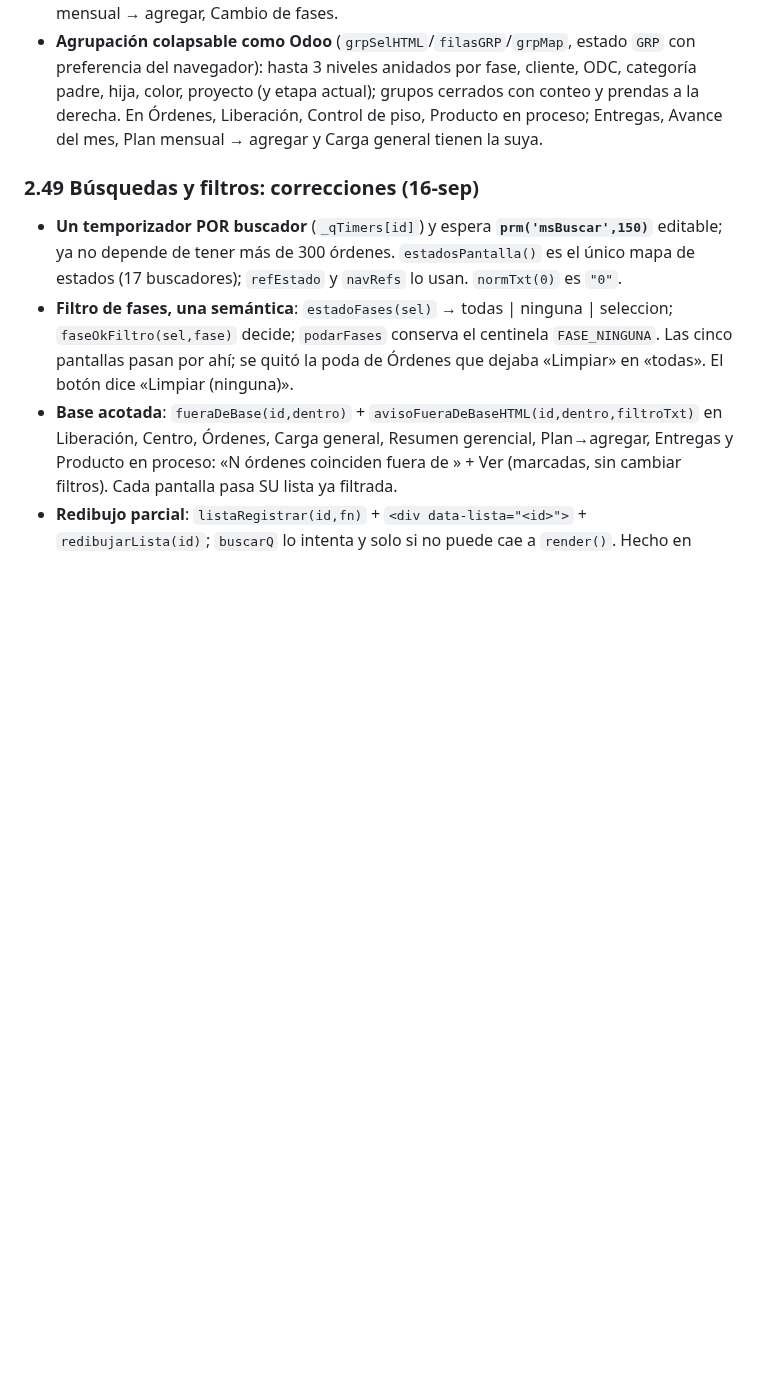
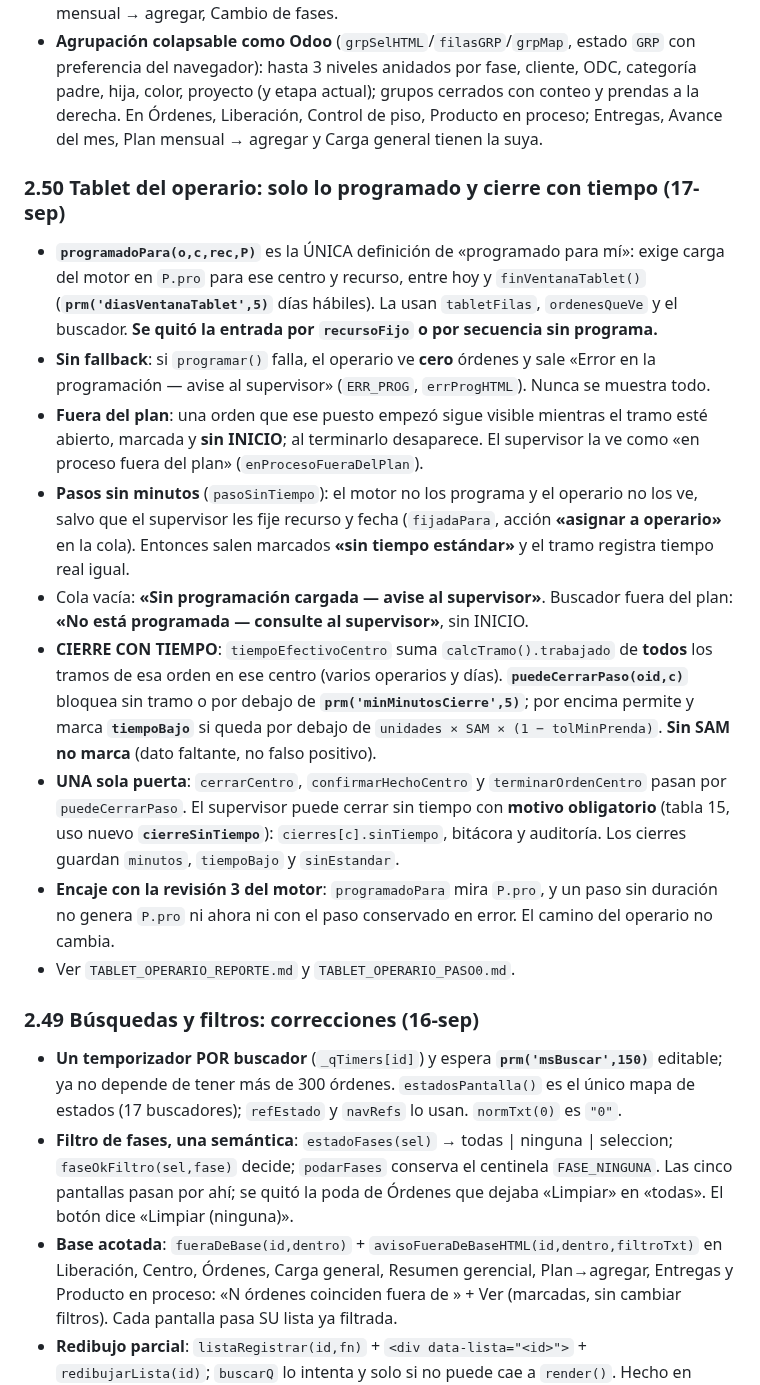
Before and after one commit to claudeplanificaciontempo-debug/tempo-pcp, a Markdown page: TRASPASO_TEMPO_PCP.md, the part around the change. Rendered like a GitHub page; blank space fills up the shorter version.

Commit message:
Reporte de la tablet del operario, traspaso y CLAUDE.md
Co-Authored-By: Claude Opus 5 <noreply@anthropic.com>

```diff
--- a/TRASPASO_TEMPO_PCP.md
+++ b/TRASPASO_TEMPO_PCP.md
@@ -203,6 +203,33 @@ resumen por centro compacto; semanas vacías ocultas (15-sep). Estado: septiembr
   hasta 3 niveles anidados por fase, cliente, ODC, categoría padre, hija, color, proyecto (y etapa actual); grupos
   cerrados con conteo y prendas a la derecha. En Órdenes, Liberación, Control de piso, Producto en proceso; Entregas,
   Avance del mes, Plan mensual → agregar y Carga general tienen la suya.
+
+### 2.50 Tablet del operario: solo lo programado y cierre con tiempo (17-sep)
+- **`programadoPara(o,c,rec,P)`** es la ÚNICA definición de «programado para mí»: exige carga del motor en
+  `P.pro` para ese centro y recurso, entre hoy y `finVentanaTablet()` (**`prm('diasVentanaTablet',5)`** días
+  hábiles). La usan `tabletFilas`, `ordenesQueVe` y el buscador. **Se quitó la entrada por `recursoFijo` o por
+  secuencia sin programa.**
+- **Sin fallback**: si `programar()` falla, el operario ve **cero** órdenes y sale «Error en la programación —
+  avise al supervisor» (`ERR_PROG`, `errProgHTML`). Nunca se muestra todo.
+- **Fuera del plan**: una orden que ese puesto empezó sigue visible mientras el tramo esté abierto, marcada y
+  **sin INICIO**; al terminarlo desaparece. El supervisor la ve como «en proceso fuera del plan»
+  (`enProcesoFueraDelPlan`).
+- **Pasos sin minutos** (`pasoSinTiempo`): el motor no los programa y el operario no los ve, salvo que el
+  supervisor les fije recurso y fecha (`fijadaPara`, acción **«asignar a operario»** en la cola). Entonces salen
+  marcados **«sin tiempo estándar»** y el tramo registra tiempo real igual.
+- Cola vacía: **«Sin programación cargada — avise al supervisor»**. Buscador fuera del plan: **«No está
+  programada — consulte al supervisor»**, sin INICIO.
+- **CIERRE CON TIEMPO**: `tiempoEfectivoCentro` suma `calcTramo().trabajado` de **todos** los tramos de esa
+  orden en ese centro (varios operarios y días). **`puedeCerrarPaso(oid,c)`** bloquea sin tramo o por debajo de
+  **`prm('minMinutosCierre',5)`**; por encima permite y marca **`tiempoBajo`** si queda por debajo de
+  `unidades × SAM × (1 − tolMinPrenda)`. **Sin SAM no marca** (dato faltante, no falso positivo).
+- **UNA sola puerta**: `cerrarCentro`, `confirmarHechoCentro` y `terminarOrdenCentro` pasan por
+  `puedeCerrarPaso`. El supervisor puede cerrar sin tiempo con **motivo obligatorio** (tabla 15, uso nuevo
+  **`cierreSinTiempo`**): `cierres[c].sinTiempo`, bitácora y auditoría. Los cierres guardan `minutos`,
+  `tiempoBajo` y `sinEstandar`.
+- **Encaje con la revisión 3 del motor**: `programadoPara` mira `P.pro`, y un paso sin duración no genera
+  `P.pro` ni ahora ni con el paso conservado en error. El camino del operario no cambia.
+- Ver `TABLET_OPERARIO_REPORTE.md` y `TABLET_OPERARIO_PASO0.md`.
 
 ### 2.49 Búsquedas y filtros: correcciones (16-sep)
 - **Un temporizador POR buscador** (`_qTimers[id]`) y espera **`prm('msBuscar',150)`** editable; ya no depende de
```
Also changed, not shown: CLAUDE.md (+13 -0 lines), TABLET_OPERARIO_REPORTE.md (added, +111 -0 lines).
